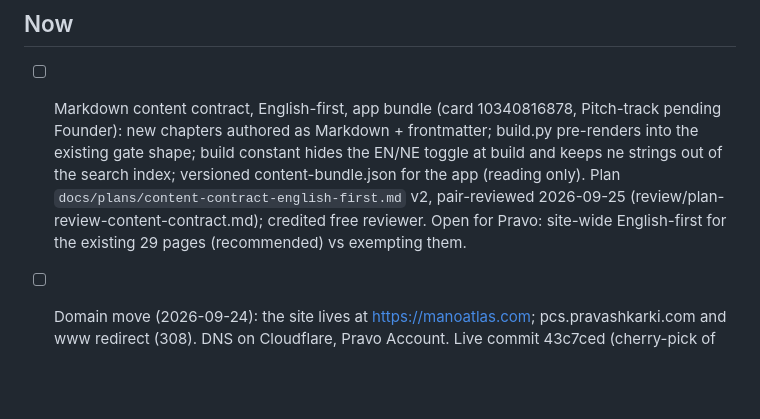
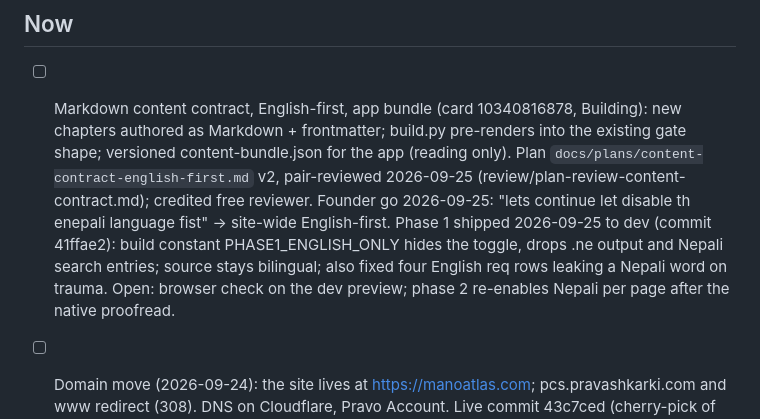
Before and after one commit to pravashkarki/mano-atlas, a Markdown page: TASKS.md, the part around the change. Drawn GitHub-style; blank space fills up the shorter version.

Commit message:
chore: mirror English-first founder go and phase 1 in TASKS

```diff
--- a/TASKS.md
+++ b/TASKS.md
@@ -17,7 +17,7 @@ Working list for development sessions. Check items off (`[x]`) as they land; add
 
 ## Now
 
-- [ ] Markdown content contract, English-first, app bundle (card 10340816878, Pitch-track pending Founder): new chapters authored as Markdown + frontmatter; build.py pre-renders into the existing gate shape; build constant hides the EN/NE toggle at build and keeps ne strings out of the search index; versioned content-bundle.json for the app (reading only). Plan `docs/plans/content-contract-english-first.md` v2, pair-reviewed 2026-09-25 (review/plan-review-content-contract.md); credited free reviewer. Open for Pravo: site-wide English-first for the existing 29 pages (recommended) vs exempting them.
+- [ ] Markdown content contract, English-first, app bundle (card 10340816878, Building): new chapters authored as Markdown + frontmatter; build.py pre-renders into the existing gate shape; versioned content-bundle.json for the app (reading only). Plan `docs/plans/content-contract-english-first.md` v2, pair-reviewed 2026-09-25 (review/plan-review-content-contract.md); credited free reviewer. Founder go 2026-09-25: "lets continue let disable th enepali language fist" → site-wide English-first. Phase 1 shipped 2026-09-25 to dev (commit 41ffae2): build constant PHASE1_ENGLISH_ONLY hides the toggle, drops .ne output and Nepali search entries; source stays bilingual; also fixed four English req rows leaking a Nepali word on trauma. Open: browser check on the dev preview; phase 2 re-enables Nepali per page after the native proofread.
 - [ ] Domain move (2026-09-24): the site lives at https://manoatlas.com; pcs.pravashkarki.com and www redirect (308). DNS on Cloudflare, Pravo Account. Live commit 43c7ced (cherry-pick of de743ae, nothing else from dev). Basecamp todo 10335404086.
 - [ ] Goal set 2026-09-11 (Pravo): the site follows the six-month PSC course; every new PDF is added to the source inventory in `review/intake.md`. Beyond the curriculum, the site also covers what a psychologist needs to know, found by our own research. First step: the full table of contents, start to finish (live chapters, curriculum gaps, beyond-curriculum topics), approved before any new chapter is written.
 - [x] Research: what a psychologist needs beyond the CTEVT PSC curriculum (2026-09-11). 65 topics (17 core, 35 important, 13 optional), 21 rejected or caveat; `review/beyond-curriculum.md`, summary in the Basecamp PCS folder.
```
